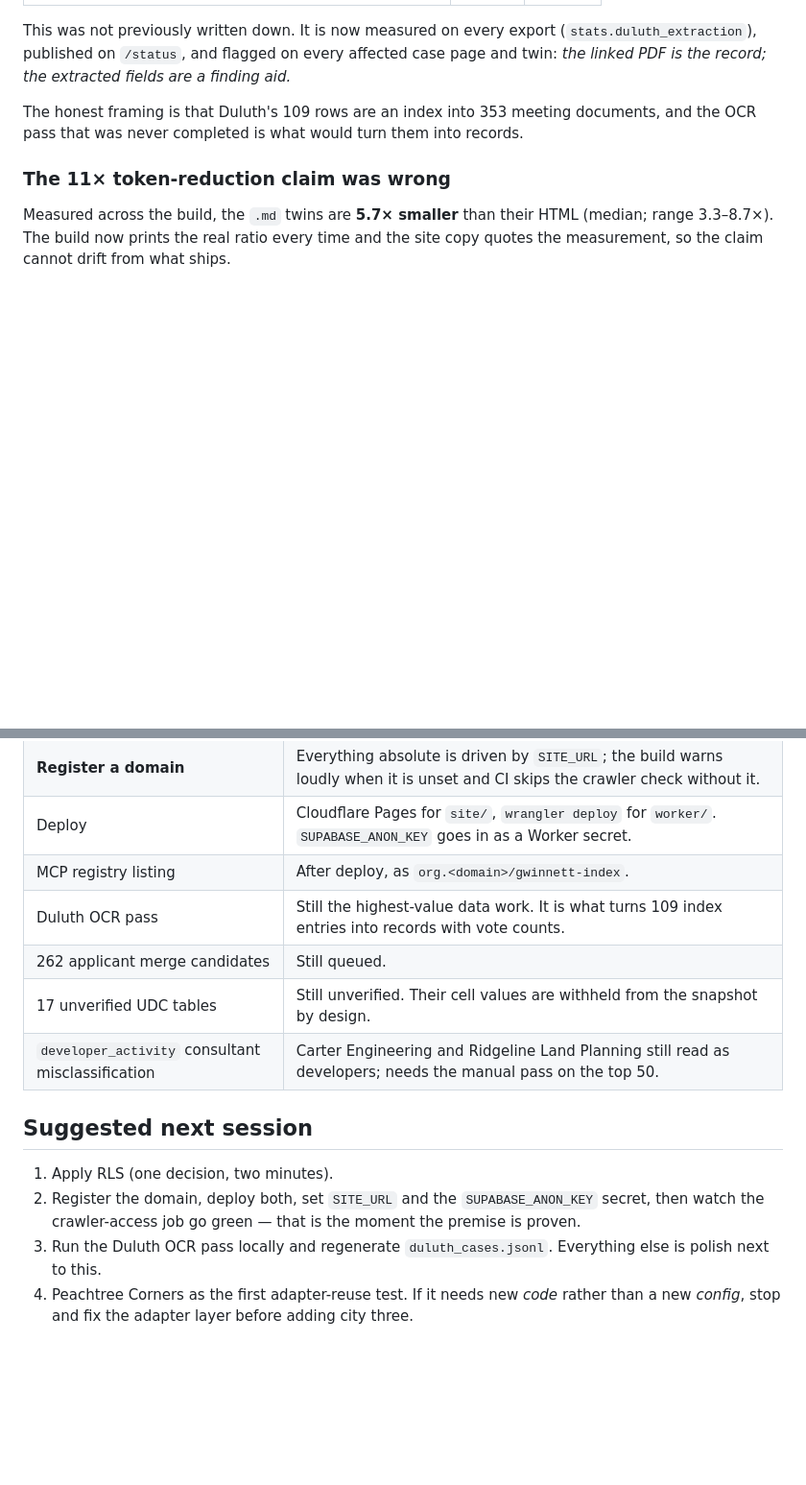
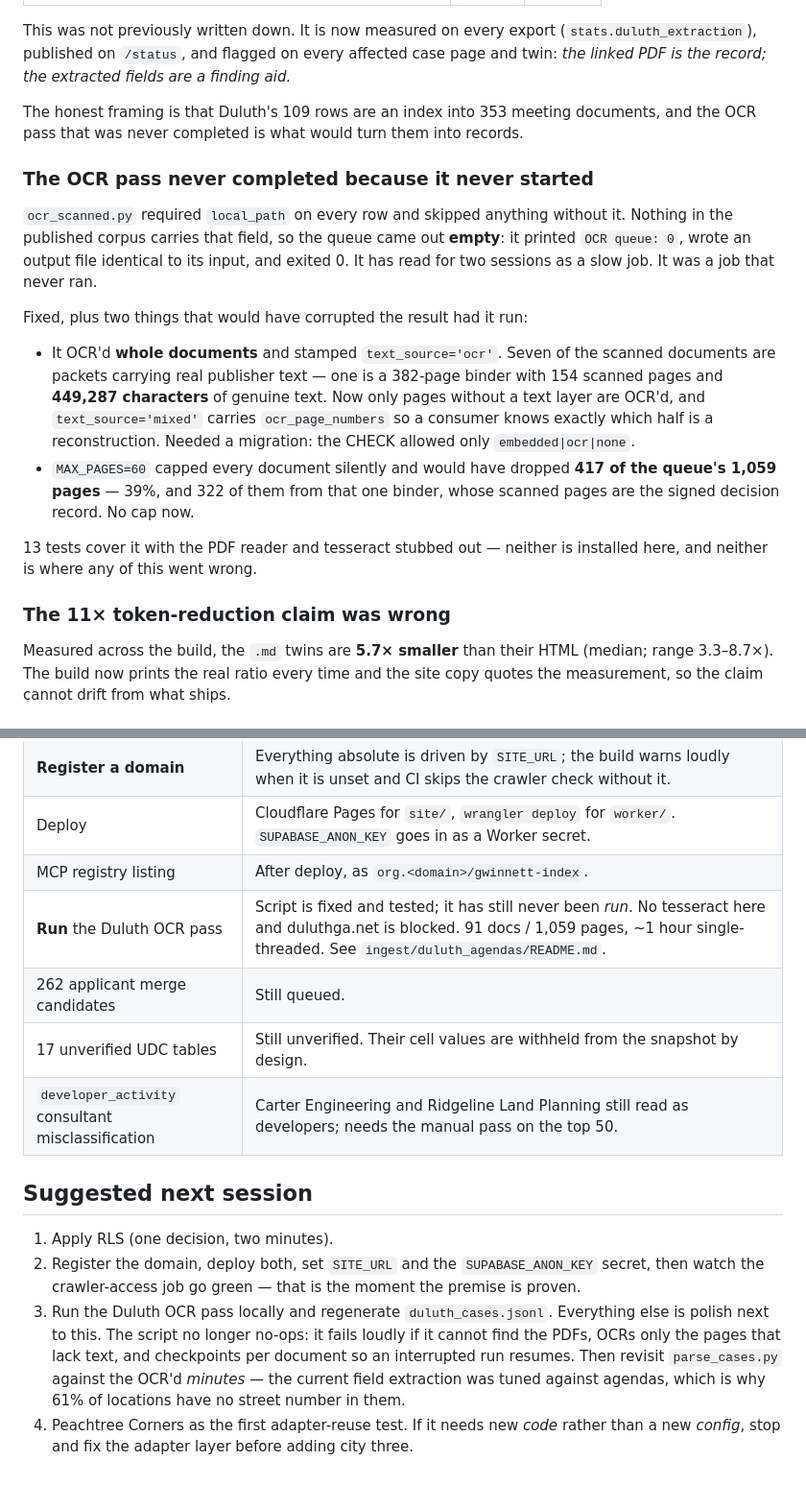
Before and after one commit to willmobhill-arch/gwinnett-index, a Markdown page: docs/plans/2026-08-12-night-two-status.md, 2 parts joined by grey strips. Shown at 96% size. Rendered like a GitHub page; blank space fills up the shorter version.

```diff
--- a/docs/plans/2026-08-12-night-two-status.md
+++ b/docs/plans/2026-08-12-night-two-status.md
@@ -148,6 +148,28 @@ page and twin: *the linked PDF is the record; the extracted fields are a finding
 The honest framing is that Duluth's 109 rows are an index into 353 meeting documents, and
 the OCR pass that was never completed is what would turn them into records.
 
+### The OCR pass never completed because it never started
+
+`ocr_scanned.py` required `local_path` on every row and skipped anything without it.
+Nothing in the published corpus carries that field, so the queue came out **empty**: it
+printed `OCR queue: 0`, wrote an output file identical to its input, and exited 0. It
+has read for two sessions as a slow job. It was a job that never ran.
+
+Fixed, plus two things that would have corrupted the result had it run:
+
+- It OCR'd **whole documents** and stamped `text_source='ocr'`. Seven of the scanned
+  documents are packets carrying real publisher text — one is a 382-page binder with
+  154 scanned pages and **449,287 characters** of genuine text. Now only pages without
+  a text layer are OCR'd, and `text_source='mixed'` carries `ocr_page_numbers` so a
+  consumer knows exactly which half is a reconstruction. Needed a migration: the CHECK
+  allowed only `embedded|ocr|none`.
+- `MAX_PAGES=60` capped every document silently and would have dropped **417 of the
+  queue's 1,059 pages** — 39%, and 322 of them from that one binder, whose scanned
+  pages are the signed decision record. No cap now.
+
+13 tests cover it with the PDF reader and tesseract stubbed out — neither is installed
+here, and neither is where any of this went wrong.
+
 ### The 11× token-reduction claim was wrong
 
 Measured across the build, the `.md` twins are **5.7× smaller** than their HTML (median;
@@ -202,7 +224,7 @@ still 1,546/1,546.
 | **Register a domain** | Everything absolute is driven by `SITE_URL`; the build warns loudly when it is unset and CI skips the crawler check without it. |
 | Deploy | Cloudflare Pages for `site/`, `wrangler deploy` for `worker/`. `SUPABASE_ANON_KEY` goes in as a Worker secret. |
 | MCP registry listing | After deploy, as `org.<domain>/gwinnett-index`. |
-| Duluth OCR pass | Still the highest-value data work. It is what turns 109 index entries into records with vote counts. |
+| **Run** the Duluth OCR pass | Script is fixed and tested; it has still never been *run*. No tesseract here and duluthga.net is blocked. 91 docs / 1,059 pages, ~1 hour single-threaded. See `ingest/duluth_agendas/README.md`. |
 | 262 applicant merge candidates | Still queued. |
 | 17 unverified UDC tables | Still unverified. Their cell values are withheld from the snapshot by design. |
 | `developer_activity` consultant misclassification | Carter Engineering and Ridgeline Land Planning still read as developers; needs the manual pass on the top 50. |
@@ -213,6 +235,10 @@ still 1,546/1,546.
 2. Register the domain, deploy both, set `SITE_URL` and the `SUPABASE_ANON_KEY` secret,
    then watch the crawler-access job go green — that is the moment the premise is proven.
 3. Run the Duluth OCR pass locally and regenerate `duluth_cases.jsonl`. Everything else
-   is polish next to this.
+   is polish next to this. The script no longer no-ops: it fails loudly if it cannot find
+   the PDFs, OCRs only the pages that lack text, and checkpoints per document so an
+   interrupted run resumes. Then revisit `parse_cases.py` against the OCR'd *minutes* —
+   the current field extraction was tuned against agendas, which is why 61% of locations
+   have no street number in them.
 4. Peachtree Corners as the first adapter-reuse test. If it needs new *code* rather than a
    new *config*, stop and fix the adapter layer before adding city three.
```
Also changed, not shown: CLAUDE.md (+19 -4 lines).
